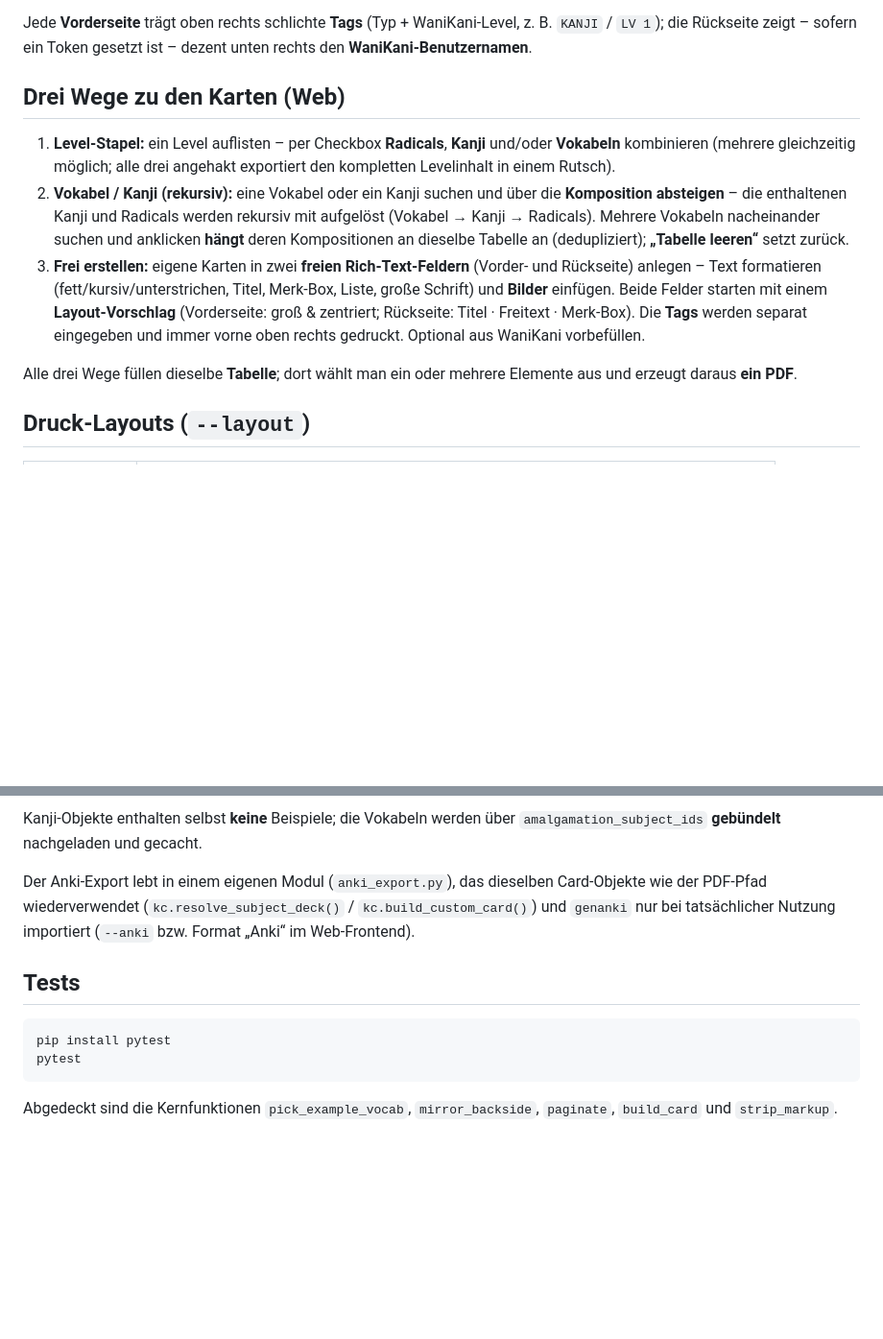
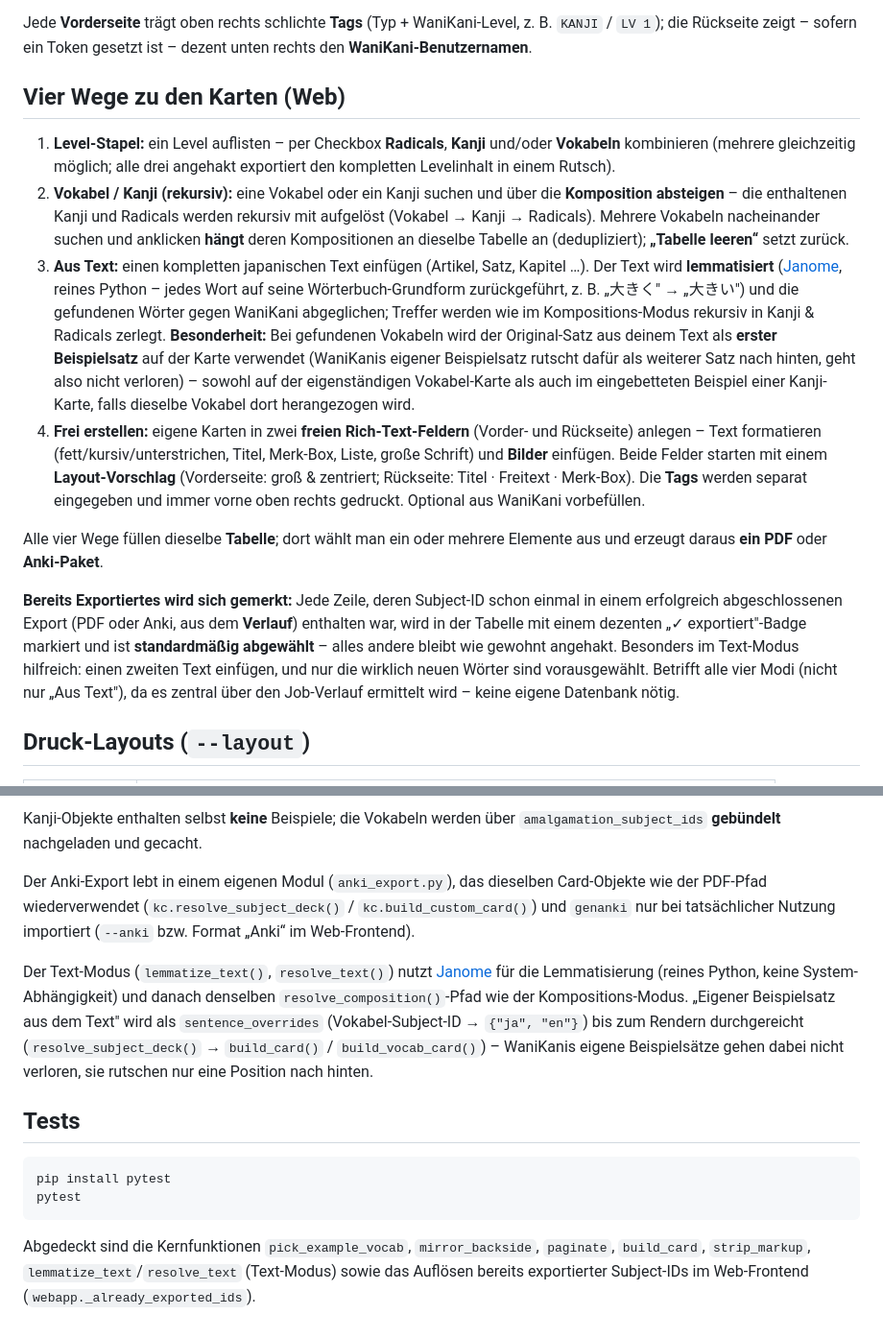
Before and after one commit to tobiasschwab/WaniKaniCards, a Markdown page: README.md, 2 parts joined by grey strips. Shown at 96% size. Drawn GitHub-style; blank space fills up the shorter version.

````diff
--- a/README.md
+++ b/README.md
@@ -55,7 +55,7 @@ Jede **Vorderseite** trägt oben rechts schlichte **Tags** (Typ + WaniKani-Level
 z. B. `KANJI` / `LV 1`); die Rückseite zeigt – sofern ein Token gesetzt ist –
 dezent unten rechts den **WaniKani-Benutzernamen**.
 
-## Drei Wege zu den Karten (Web)
+## Vier Wege zu den Karten (Web)
 
 1. **Level-Stapel:** ein Level auflisten – per Checkbox **Radicals**, **Kanji**
    und/oder **Vokabeln** kombinieren (mehrere gleichzeitig möglich; alle drei
@@ -65,15 +65,35 @@ dezent unten rechts den **WaniKani-Benutzernamen**.
    rekursiv mit aufgelöst (Vokabel → Kanji → Radicals). Mehrere Vokabeln
    nacheinander suchen und anklicken **hängt** deren Kompositionen an dieselbe
    Tabelle an (dedupliziert); **„Tabelle leeren“** setzt zurück.
-3. **Frei erstellen:** eigene Karten in zwei **freien Rich-Text-Feldern**
+3. **Aus Text:** einen kompletten japanischen Text einfügen (Artikel, Satz,
+   Kapitel …). Der Text wird **lemmatisiert** ([Janome](https://github.com/mocobeta/janome),
+   reines Python – jedes Wort auf seine Wörterbuch-Grundform zurückgeführt, z. B.
+   „大きく" → „大きい") und die gefundenen Wörter gegen WaniKani abgeglichen;
+   Treffer werden wie im Kompositions-Modus rekursiv in Kanji &amp; Radicals
+   zerlegt. **Besonderheit:** Bei gefundenen Vokabeln wird der Original-Satz aus
+   deinem Text als **erster Beispielsatz** auf der Karte verwendet (WaniKanis
+   eigener Beispielsatz rutscht dafür als weiterer Satz nach hinten, geht also
+   nicht verloren) – sowohl auf der eigenständigen Vokabel-Karte als auch im
+   eingebetteten Beispiel einer Kanji-Karte, falls dieselbe Vokabel dort
+   herangezogen wird.
+4. **Frei erstellen:** eigene Karten in zwei **freien Rich-Text-Feldern**
    (Vorder- und Rückseite) anlegen – Text formatieren (fett/kursiv/unterstrichen,
    Titel, Merk-Box, Liste, große Schrift) und **Bilder** einfügen. Beide Felder
    starten mit einem **Layout-Vorschlag** (Vorderseite: groß & zentriert;
    Rückseite: Titel · Freitext · Merk-Box). Die **Tags** werden separat eingegeben
    und immer vorne oben rechts gedruckt. Optional aus WaniKani vorbefüllen.
 
-Alle drei Wege füllen dieselbe **Tabelle**; dort wählt man ein oder mehrere
-Elemente aus und erzeugt daraus **ein PDF**.
+Alle vier Wege füllen dieselbe **Tabelle**; dort wählt man ein oder mehrere
+Elemente aus und erzeugt daraus **ein PDF** oder **Anki-Paket**.
+
+**Bereits Exportiertes wird sich gemerkt:** Jede Zeile, deren Subject-ID schon
+einmal in einem erfolgreich abgeschlossenen Export (PDF oder Anki, aus dem
+**Verlauf**) enthalten war, wird in der Tabelle mit einem dezenten
+„✓ exportiert"-Badge markiert und ist **standardmäßig abgewählt** – alles
+andere bleibt wie gewohnt angehakt. Besonders im Text-Modus hilfreich: einen
+zweiten Text einfügen, und nur die wirklich neuen Wörter sind vorausgewählt.
+Betrifft alle vier Modi (nicht nur „Aus Text"), da es zentral über den
+Job-Verlauf ermittelt wird – keine eigene Datenbank nötig.
 
 ## Druck-Layouts (`--layout`)
 
@@ -350,6 +381,15 @@ Card-Objekte wie der PDF-Pfad wiederverwendet (`kc.resolve_subject_deck()` /
 `kc.build_custom_card()`) und `genanki` nur bei tatsächlicher Nutzung importiert
 (`--anki` bzw. Format „Anki“ im Web-Frontend).
 
+Der Text-Modus (`lemmatize_text()`, `resolve_text()`) nutzt
+[Janome](https://github.com/mocobeta/janome) für die Lemmatisierung (reines
+Python, keine System-Abhängigkeit) und danach denselben
+`resolve_composition()`-Pfad wie der Kompositions-Modus. „Eigener Beispielsatz
+aus dem Text" wird als `sentence_overrides` (Vokabel-Subject-ID →
+`{"ja", "en"}`) bis zum Rendern durchgereicht (`resolve_subject_deck()` →
+`build_card()` / `build_vocab_card()`) – WaniKanis eigene Beispielsätze gehen
+dabei nicht verloren, sie rutschen nur eine Position nach hinten.
+
 ## Tests
 
 ```bash
@@ -358,4 +398,6 @@ pytest
 ```
 
 Abgedeckt sind die Kernfunktionen `pick_example_vocab`, `mirror_backside`,
-`paginate`, `build_card` und `strip_markup`.
+`paginate`, `build_card`, `strip_markup`, `lemmatize_text`/`resolve_text`
+(Text-Modus) sowie das Auflösen bereits exportierter Subject-IDs im
+Web-Frontend (`webapp._already_exported_ids`).
````
Also changed, not shown: other parts of README.md (+11 -0 lines), previews/webui_text.png (added), previews/webui_text_exported.png (added), 9 other files.
